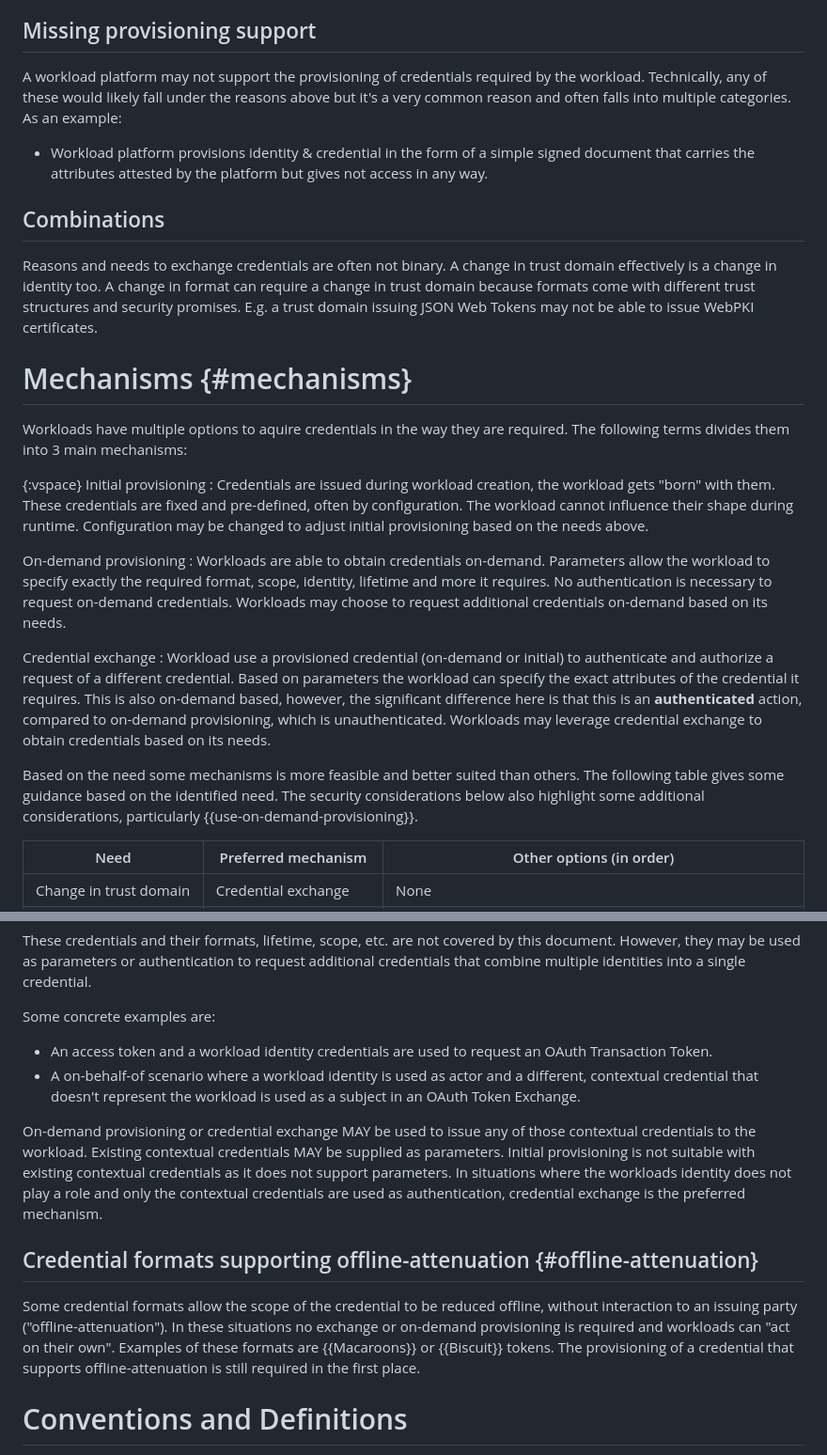
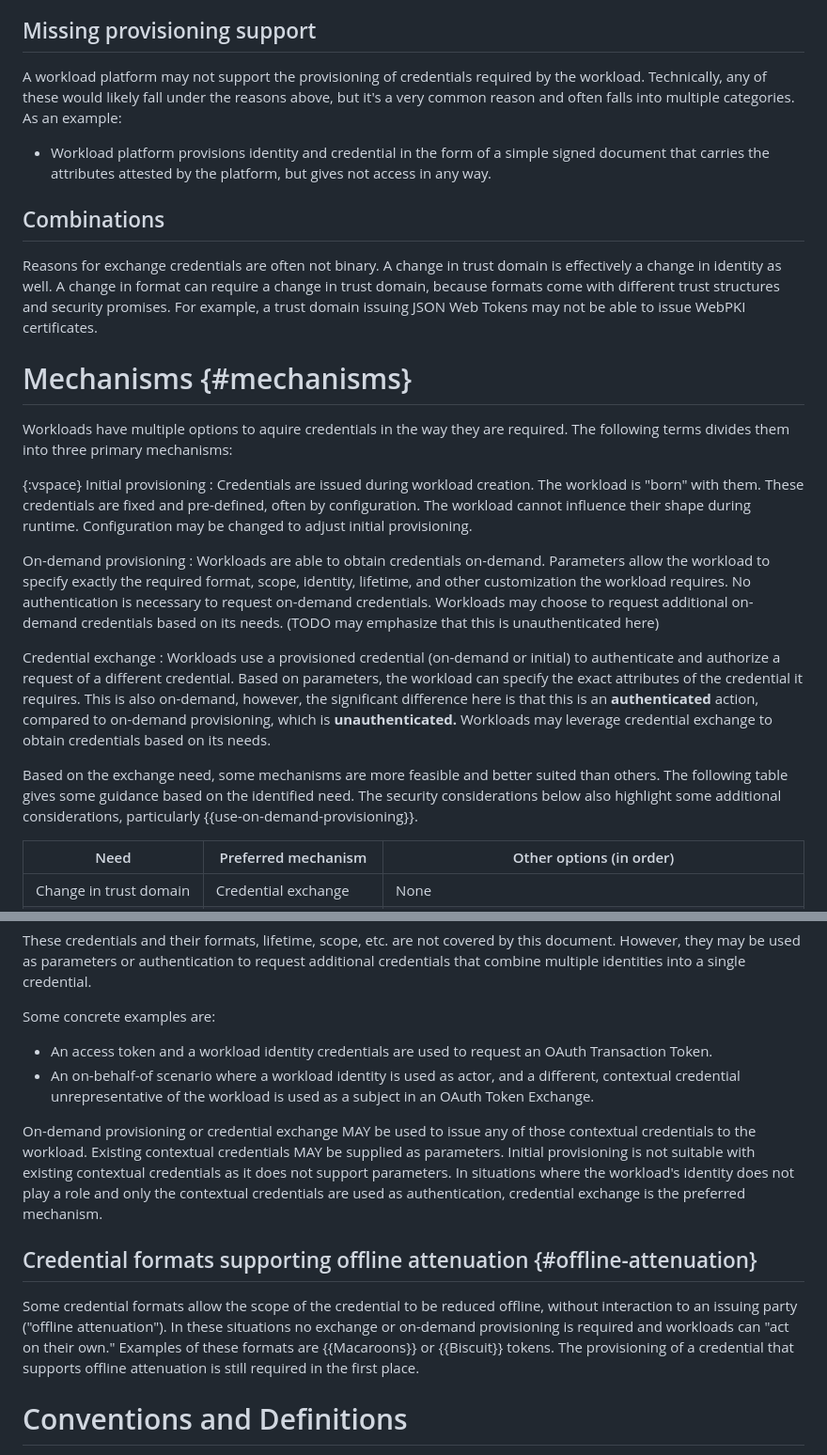
Before and after one commit to arndt-s/wimse-credential-exchange, a Markdown page: draft-schwenkschuster-wimse-credential-exchange.md, 2 parts joined by grey strips. Shown at 94% size. Drawn GitHub-style.

Commit message:
Copy editing
Signed-off-by: Marcel Levy <marcel@spirl.com>

```diff
--- a/draft-schwenkschuster-wimse-credential-exchange.md
+++ b/draft-schwenkschuster-wimse-credential-exchange.md
@@ -116,29 +116,29 @@ Credentials often come in time-restricted manners. Or usage may be restricted ba
 
 ## Missing provisioning support
 
-A workload platform may not support the provisioning of credentials required by the workload. Technically, any of these would likely fall under the reasons above but it's a very common reason and often falls into multiple categories. As an example:
+A workload platform may not support the provisioning of credentials required by the workload. Technically, any of these would likely fall under the reasons above, but it's a very common reason and often falls into multiple categories. As an example:
 
-* Workload platform provisions identity & credential in the form of a simple signed document that carries the attributes attested by the platform but gives not access in any way.
+* Workload platform provisions identity and credential in the form of a simple signed document that carries the attributes attested by the platform, but gives not access in any way.
 
 ## Combinations
 
-Reasons and needs to exchange credentials are often not binary. A change in trust domain effectively is a change in identity too. A change in format can require a change in trust domain because formats come with different trust structures and security promises. E.g. a trust domain issuing JSON Web Tokens may not be able to issue WebPKI certificates.
+Reasons for exchange credentials are often not binary. A change in trust domain is effectively a change in identity as well. A change in format can require a change in trust domain, because formats come with different trust structures and security promises. For example, a trust domain issuing JSON Web Tokens may not be able to issue WebPKI certificates.
 
 # Mechanisms {#mechanisms}
 
-Workloads have multiple options to aquire credentials in the way they are required. The following terms divides them into 3 main mechanisms:
+Workloads have multiple options to aquire credentials in the way they are required. The following terms divides them into three primary mechanisms:
 
 {:vspace}
 Initial provisioning
-: Credentials are issued during workload creation, the workload gets "born" with them. These credentials are fixed and pre-defined, often by configuration. The workload cannot influence their shape during runtime. Configuration may be changed to adjust initial provisioning based on the needs above.
+: Credentials are issued during workload creation. The workload is "born" with them. These credentials are fixed and pre-defined, often by configuration. The workload cannot influence their shape during runtime. Configuration may be changed to adjust initial provisioning.
 
 On-demand provisioning
-: Workloads are able to obtain credentials on-demand. Parameters allow the workload to specify exactly the required format, scope, identity, lifetime and more it requires. No authentication is necessary to request on-demand credentials. Workloads may choose to request additional credentials on-demand based on its needs.
+: Workloads are able to obtain credentials on-demand. Parameters allow the workload to specify exactly the required format, scope, identity, lifetime, and other customization the workload requires. No authentication is necessary to request on-demand credentials. Workloads may choose to request additional on-demand credentials based on its needs. (TODO may emphasize that this is unauthenticated here)
 
 Credential exchange
-: Workload use a provisioned credential (on-demand or initial) to authenticate and authorize a request of a different credential. Based on parameters the workload can specify the exact attributes of the credential it requires. This is also on-demand based, however, the significant difference here is that this is an **authenticated** action, compared to on-demand provisioning, which is unauthenticated. Workloads may leverage credential exchange to obtain credentials based on its needs.
+: Workloads use a provisioned credential (on-demand or initial) to authenticate and authorize a request of a different credential. Based on parameters, the workload can specify the exact attributes of the credential it requires. This is also on-demand, however, the significant difference here is that this is an **authenticated** action, compared to on-demand provisioning, which is **unauthenticated.** Workloads may leverage credential exchange to obtain credentials based on its needs.
 
-Based on the need some mechanisms is more feasible and better suited than others. The following table gives some guidance based on the identified need. The security considerations below also highlight some additional considerations, particularly {{use-on-demand-provisioning}}.
+Based on the exchange need, some mechanisms are more feasible and better suited than others. The following table gives some guidance based on the identified need. The security considerations below also highlight some additional considerations, particularly {{use-on-demand-provisioning}}.
 
 | Need | Preferred mechanism | Other options (in order) |
 |-----|------|-----|
@@ -236,13 +236,13 @@ These credentials and their formats, lifetime, scope, etc. are not covered by th
 Some concrete examples are:
 
 * An access token and a workload identity credentials are used to request an OAuth Transaction Token.
-* A on-behalf-of scenario where a workload identity is used as actor and a different, contextual credential that doesn't represent the workload is used as a subject in an OAuth Token Exchange.
+* An on-behalf-of scenario where a workload identity is used as actor, and a different, contextual credential unrepresentative of the workload is used as a subject in an OAuth Token Exchange.
 
-On-demand provisioning or credential exchange MAY be used to issue any of those contextual credentials to the workload. Existing contextual credentials MAY be supplied as parameters. Initial provisioning is not suitable with existing contextual credentials as it does not support parameters. In situations where the workloads identity does not play a role and only the contextual credentials are used as authentication, credential exchange is the preferred mechanism.
+On-demand provisioning or credential exchange MAY be used to issue any of those contextual credentials to the workload. Existing contextual credentials MAY be supplied as parameters. Initial provisioning is not suitable with existing contextual credentials as it does not support parameters. In situations where the workload's identity does not play a role and only the contextual credentials are used as authentication, credential exchange is the preferred mechanism.
 
-## Credential formats supporting offline-attenuation {#offline-attenuation}
+## Credential formats supporting offline attenuation {#offline-attenuation}
 
-Some credential formats allow the scope of the credential to be reduced offline, without interaction to an issuing party ("offline-attenuation"). In these situations no exchange or on-demand provisioning is required and workloads can "act on their own". Examples of these formats are {{Macaroons}} or {{Biscuit}} tokens. The provisioning of a credential that supports offline-attenuation is still required in the first place.
+Some credential formats allow the scope of the credential to be reduced offline, without interaction to an issuing party ("offline attenuation"). In these situations no exchange or on-demand provisioning is required and workloads can "act on their own." Examples of these formats are {{Macaroons}} or {{Biscuit}} tokens. The provisioning of a credential that supports offline attenuation is still required in the first place.
 
 # Conventions and Definitions
 
```
Also changed, not shown: other parts of draft-schwenkschuster-wimse-credential-exchange.md (+39 -39 lines).
